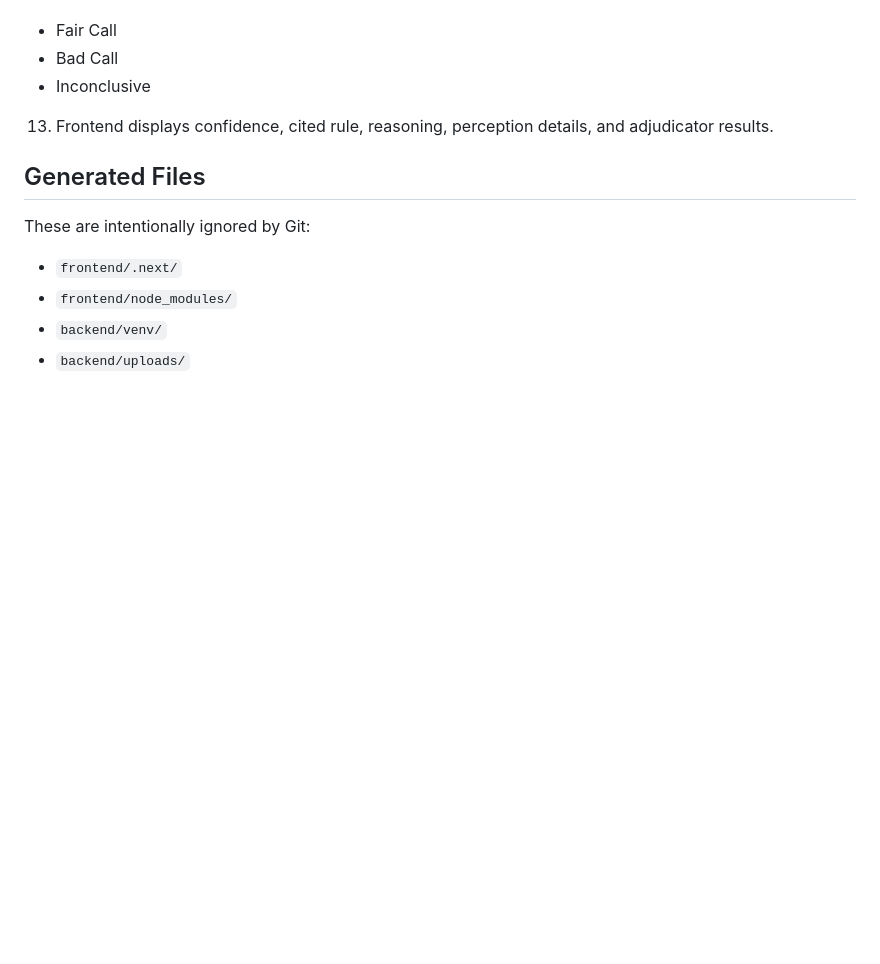
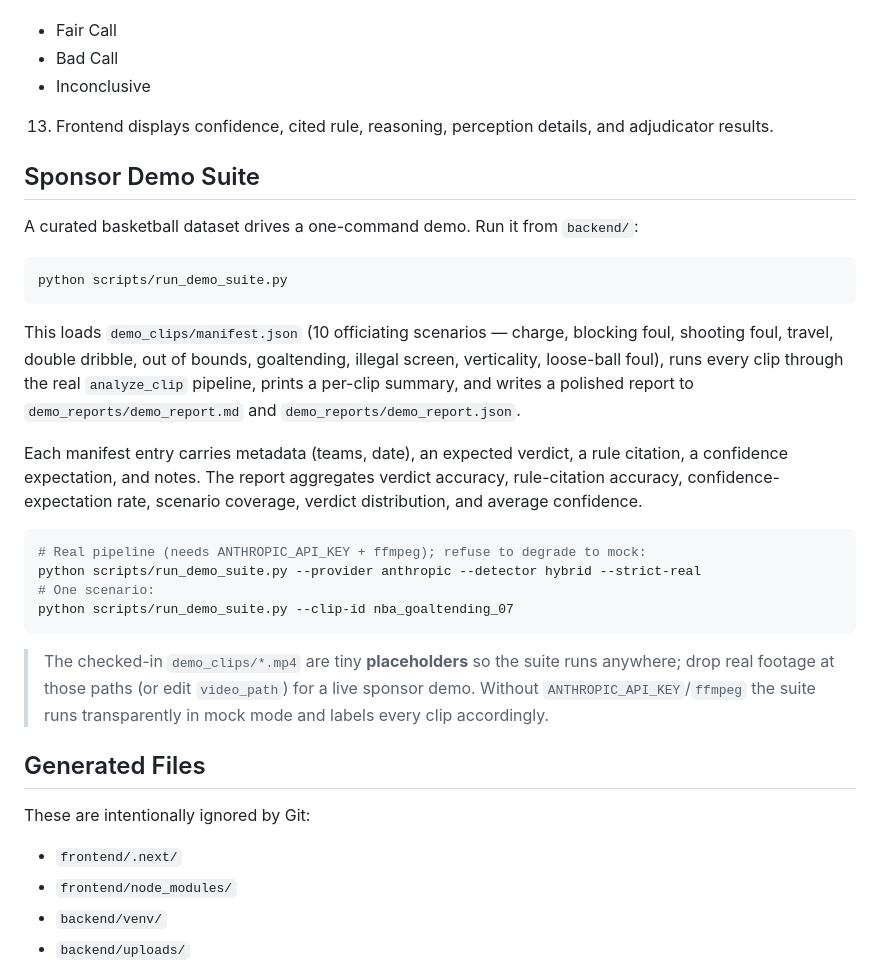
Before and after one commit to SaulBurns/BorderHack_SP2026_Refcheck_AI, a Markdown page: README.md, the part around the change. Drawn GitHub-style; blank space fills up the shorter version.

Commit message:
docs(demo): document the sponsor demo suite and curated dataset
README: new "Sponsor Demo Suite" section — the zero-argument run, the ten
scenarios, report outputs and metrics, real-vs-mock/placeholder notes.
CLAUDE.md: new "Demo suite & curated dataset" section — manifest schema, the
run_demo_suite runner, report contents, and how to add a scenario.

````diff
--- a/README.md
+++ b/README.md
@@ -310,6 +310,37 @@ http://localhost:8000/api/analyze
    - Inconclusive
 13. Frontend displays confidence, cited rule, reasoning, perception details, and adjudicator results.
 
+## Sponsor Demo Suite
+
+A curated basketball dataset drives a one-command demo. Run it from `backend/`:
+
+```bash
+python scripts/run_demo_suite.py
+```
+
+This loads `demo_clips/manifest.json` (10 officiating scenarios — charge, blocking
+foul, shooting foul, travel, double dribble, out of bounds, goaltending, illegal
+screen, verticality, loose-ball foul), runs every clip through the real
+`analyze_clip` pipeline, prints a per-clip summary, and writes a polished report to
+`demo_reports/demo_report.md` and `demo_reports/demo_report.json`.
+
+Each manifest entry carries metadata (teams, date), an expected verdict, a rule
+citation, a confidence expectation, and notes. The report aggregates verdict
+accuracy, rule-citation accuracy, confidence-expectation rate, scenario coverage,
+verdict distribution, and average confidence.
+
+```bash
+# Real pipeline (needs ANTHROPIC_API_KEY + ffmpeg); refuse to degrade to mock:
+python scripts/run_demo_suite.py --provider anthropic --detector hybrid --strict-real
+# One scenario:
+python scripts/run_demo_suite.py --clip-id nba_goaltending_07
+```
+
+> The checked-in `demo_clips/*.mp4` are tiny **placeholders** so the suite runs
+> anywhere; drop real footage at those paths (or edit `video_path`) for a live
+> sponsor demo. Without `ANTHROPIC_API_KEY`/`ffmpeg` the suite runs transparently
+> in mock mode and labels every clip accordingly.
+
 ## Generated Files
 
 These are intentionally ignored by Git:
````
Also changed, not shown: CLAUDE.md (+8 -0 lines).
